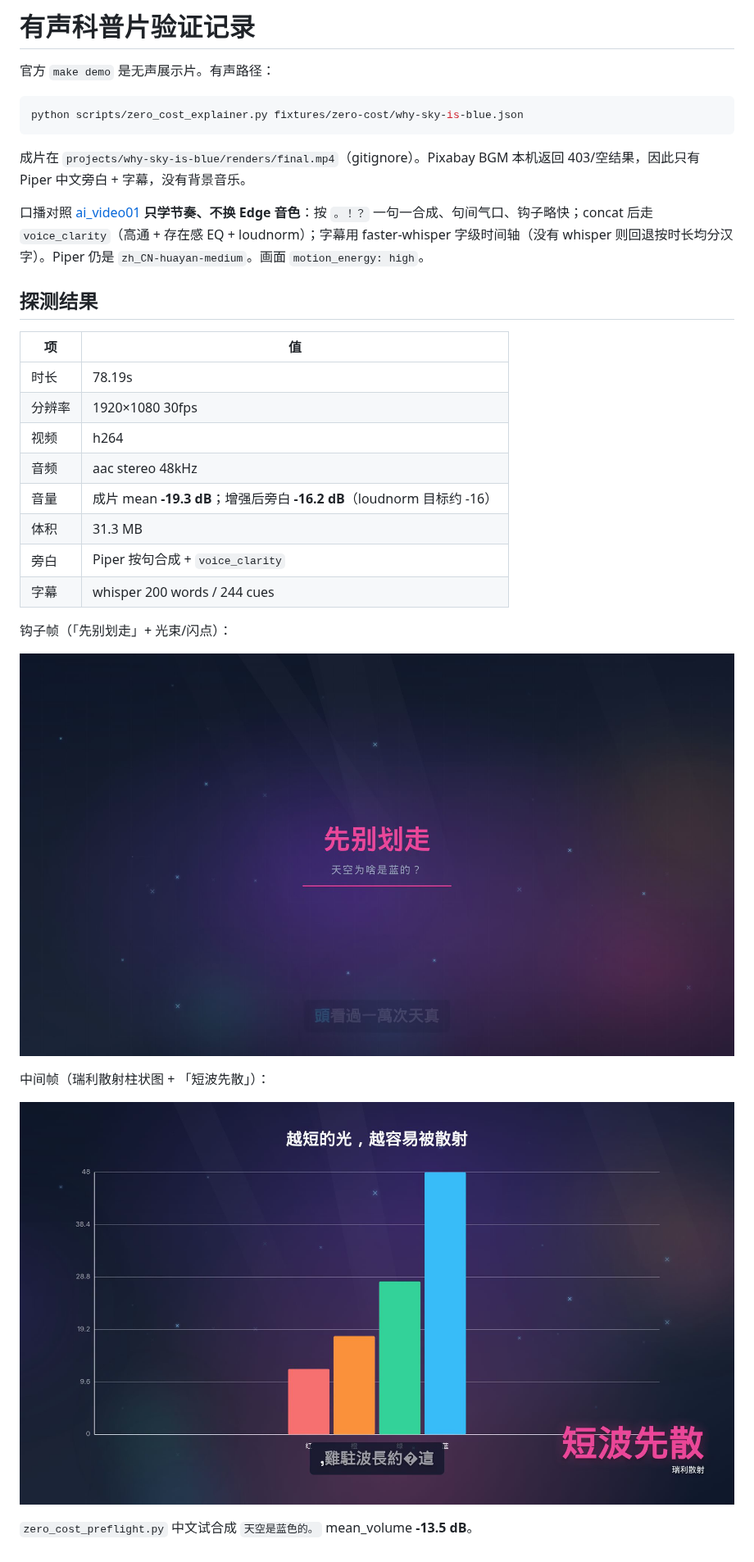
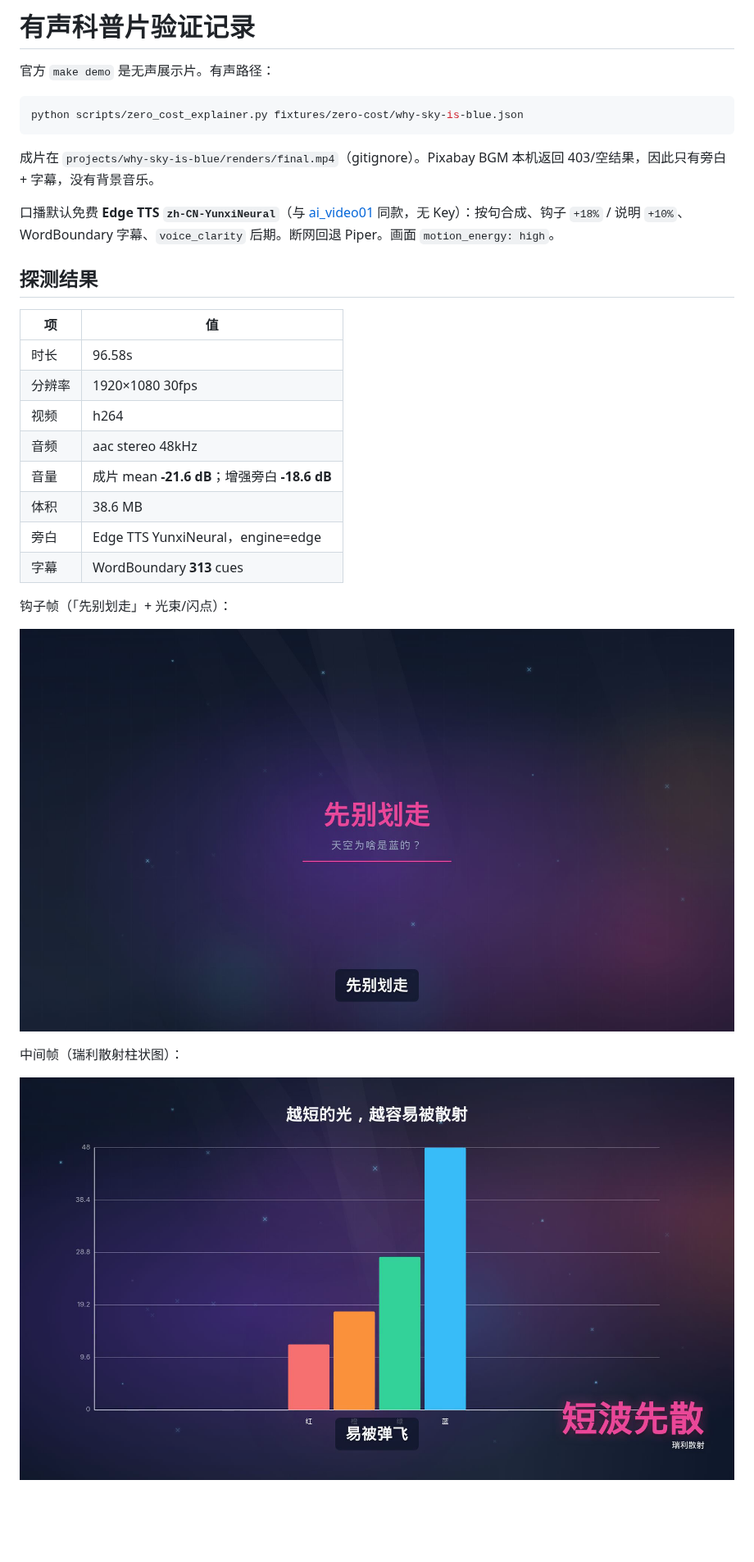
Before and after one commit to Tomhao10225101490/VideoMaker, a Markdown page: docs/edu-proof.md, the part around the change. Shown at 82% size. GitHub-like rendering; pictures changed too: docs/demo-frames/why-sky-is-blue-hook.png, docs/demo-frames/why-sky-is-blue-mid.png; blank space fills up the shorter version.

Commit message:
Record YunxiNeural explainer proof
Re-render is 97s with free Edge TTS zh-CN-YunxiNeural, WordBoundary
captions, and audible loudnorm. Docs list Edge as the default voice.

Co-authored-by: Tomhao10225101490 <Tomhao10225101490@users.noreply.github.com>

````diff
--- a/docs/edu-proof.md
+++ b/docs/edu-proof.md
@@ -6,29 +6,27 @@
 python scripts/zero_cost_explainer.py fixtures/zero-cost/why-sky-is-blue.json
 ```
 
-成片在 `projects/why-sky-is-blue/renders/final.mp4`（gitignore）。Pixabay BGM 本机返回 403/空结果，因此只有 Piper 中文旁白 + 字幕，没有背景音乐。
+成片在 `projects/why-sky-is-blue/renders/final.mp4`（gitignore）。Pixabay BGM 本机返回 403/空结果，因此只有旁白 + 字幕，没有背景音乐。
 
-口播对照 [ai_video01](https://github.com/Tomhao10225101490/ai_video01) **只学节奏、不换 Edge 音色**：按 `。！？` 一句一合成、句间气口、钩子略快；concat 后走 `voice_clarity`（高通 + 存在感 EQ + loudnorm）；字幕用 faster-whisper 字级时间轴（没有 whisper 则回退按时长均分汉字）。Piper 仍是 `zh_CN-huayan-medium`。画面 `motion_energy: high`。
+口播默认免费 **Edge TTS `zh-CN-YunxiNeural`**（与 [ai_video01](https://github.com/Tomhao10225101490/ai_video01) 同款，无 Key）：按句合成、钩子 `+18%` / 说明 `+10%`、WordBoundary 字幕、`voice_clarity` 后期。断网回退 Piper。画面 `motion_energy: high`。
 
 ## 探测结果
 
 | 项 | 值 |
 |----|----|
-| 时长 | 78.19s |
+| 时长 | 96.58s |
 | 分辨率 | 1920×1080 30fps |
 | 视频 | h264 |
 | 音频 | aac stereo 48kHz |
-| 音量 | 成片 mean **-19.3 dB**；增强后旁白 **-16.2 dB**（loudnorm 目标约 -16） |
-| 体积 | 31.3 MB |
-| 旁白 | Piper 按句合成 + `voice_clarity` |
-| 字幕 | whisper 200 words / 244 cues |
+| 音量 | 成片 mean **-21.6 dB**；增强旁白 **-18.6 dB** |
+| 体积 | 38.6 MB |
+| 旁白 | Edge TTS YunxiNeural，engine=edge |
+| 字幕 | WordBoundary **313** cues |
 
 钩子帧（「先别划走」+ 光束/闪点）：
 
 ![why-sky-is-blue hook](demo-frames/why-sky-is-blue-hook.png)
 
-中间帧（瑞利散射柱状图 + 「短波先散」）：
+中间帧（瑞利散射柱状图）：
 
 ![why-sky-is-blue mid frame](demo-frames/why-sky-is-blue-mid.png)
-
-`zero_cost_preflight.py` 中文试合成 `天空是蓝色的。` mean_volume **-13.5 dB**。
````
